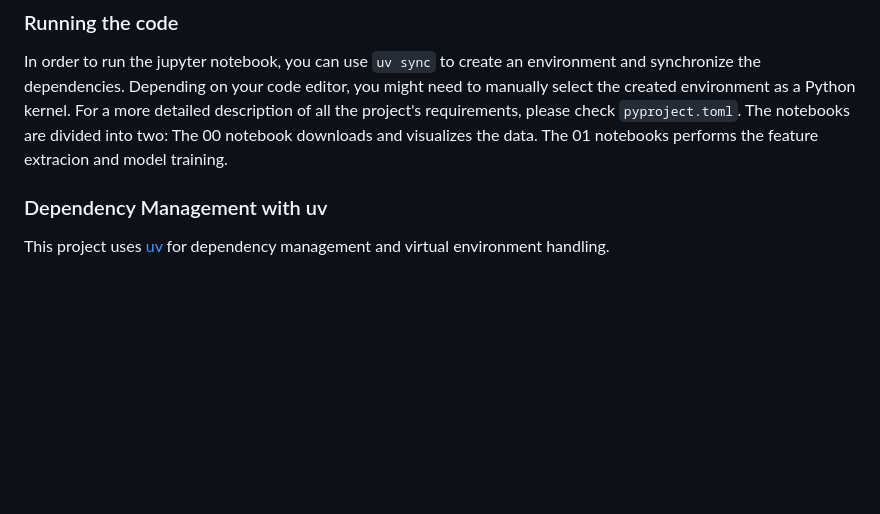
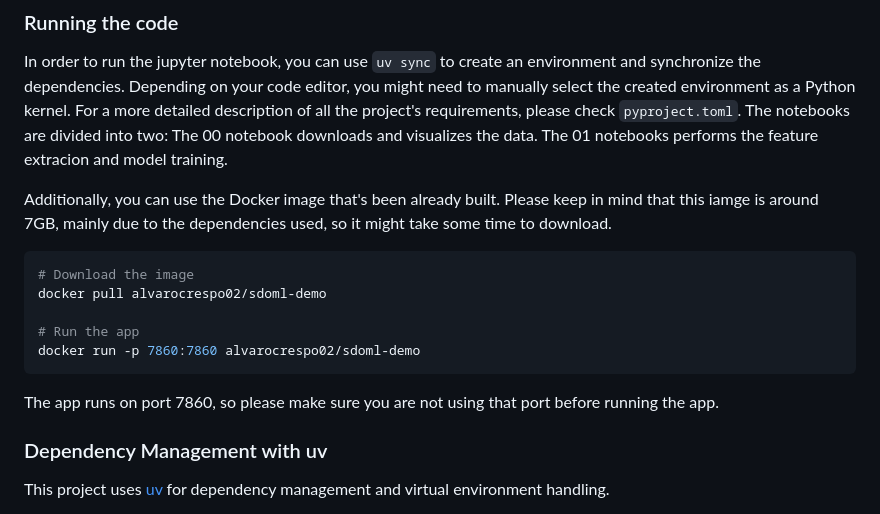
Before and after one commit to AmetsMarti/SDOML-project1, a Markdown page: README.md, the part around the change. Rendered like a GitHub page; blank space fills up the shorter version.

Commit message:
docs: Added Docker to README

````diff
--- a/README.md
+++ b/README.md
@@ -7,6 +7,17 @@
 This project uses the [Audio MNIST Dataset](https://huggingface.co/datasets/gilkeyio/AudioMNIST) to train a model that predicts numbers from 0 to 9 based on audio input.
 ### Running the code
 In order to run the jupyter notebook, you can use `uv sync` to create an environment and synchronize the dependencies. Depending on your code editor, you might need to manually select the created environment as a Python kernel. For a more detailed description of all the project's requirements, please check `pyproject.toml`. The notebooks are divided into two: The 00 notebook downloads and visualizes the data. The 01 notebooks performs the feature extracion and model training.
+
+Additionally, you can use the Docker image that's been already built. Please keep in mind that this iamge is around 7GB, mainly due to the dependencies used, so it might take some time to download.
+
+```bash
+# Download the image
+docker pull alvarocrespo02/sdoml-demo
+
+# Run the app
+docker run -p 7860:7860 alvarocrespo02/sdoml-demo
+```
+The app runs on port 7860, so please make sure you are not using that port before running the app.
 
 ### Dependency Management with uv
 This project uses [uv](https://docs.astral.sh/uv/) for dependency management and virtual environment handling.
````
